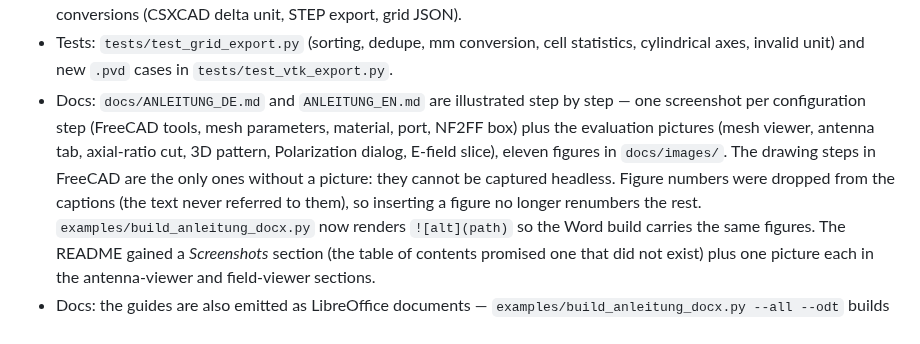
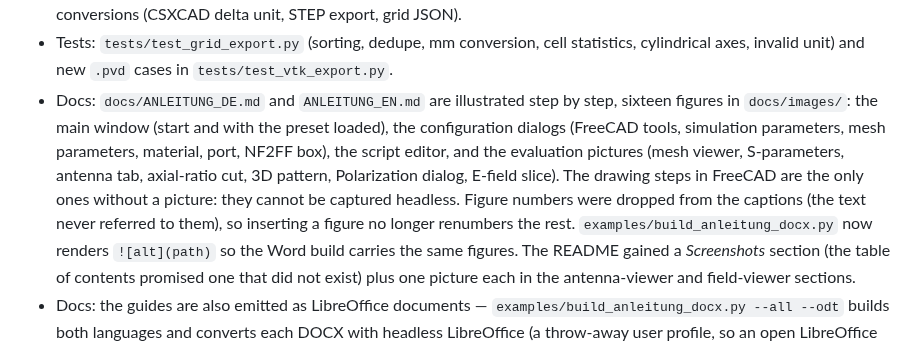
Before and after one commit to istra711/VisualOpenEMS, a Markdown page: CHANGELOG.md, the part around the change. Rendered like a GitHub page.

```diff
--- a/CHANGELOG.md
+++ b/CHANGELOG.md
@@ -33,13 +33,14 @@ _No changes yet._
   statistics, cylindrical axes, invalid unit) and new `.pvd` cases in
   `tests/test_vtk_export.py`.
 - Docs: `docs/ANLEITUNG_DE.md` and `ANLEITUNG_EN.md` are illustrated step by
-  step — one screenshot per configuration step (FreeCAD tools, mesh parameters,
-  material, port, NF2FF box) plus the evaluation pictures (mesh viewer, antenna
-  tab, axial-ratio cut, 3D pattern, Polarization dialog, E-field slice), eleven
-  figures in `docs/images/`. The drawing steps in FreeCAD are the only ones
-  without a picture: they cannot be captured headless. Figure numbers were
-  dropped from the captions (the text never referred to them), so inserting a
-  figure no longer renumbers the rest.
+  step, sixteen figures in `docs/images/`: the main window (start and with the
+  preset loaded), the configuration dialogs (FreeCAD tools, simulation
+  parameters, mesh parameters, material, port, NF2FF box), the script editor,
+  and the evaluation pictures (mesh viewer, S-parameters, antenna tab,
+  axial-ratio cut, 3D pattern, Polarization dialog, E-field slice). The drawing
+  steps in FreeCAD are the only ones without a picture: they cannot be captured
+  headless. Figure numbers were dropped from the captions (the text never
+  referred to them), so inserting a figure no longer renumbers the rest.
   `examples/build_anleitung_docx.py` now renders `![alt](path)` so the Word
   build carries the same figures. The README gained a *Screenshots* section
   (the table of contents promised one that did not exist) plus one picture each
```
Also changed, not shown: docs/ANLEITUNG_DE.md (+24 -0 lines), docs/ANLEITUNG_EN.md (+24 -0 lines), docs/images/dialog_script_editor.png (added), docs/images/dialog_sim_params.png (added), docs/images/main_window.png (added), docs/images/main_window_gps_preset.png (added), docs/images/sparams_viewer.png (added), 4 other files.
